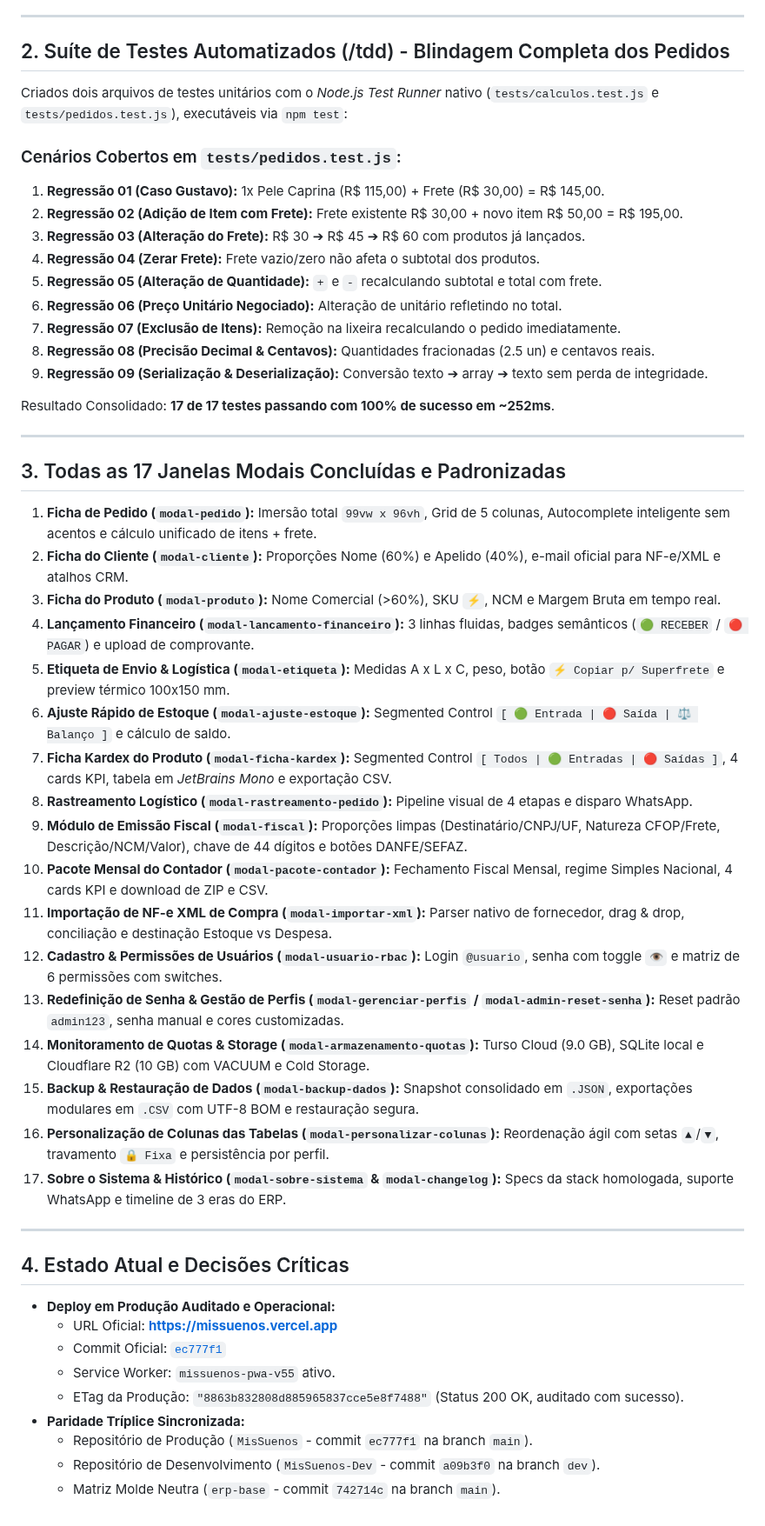
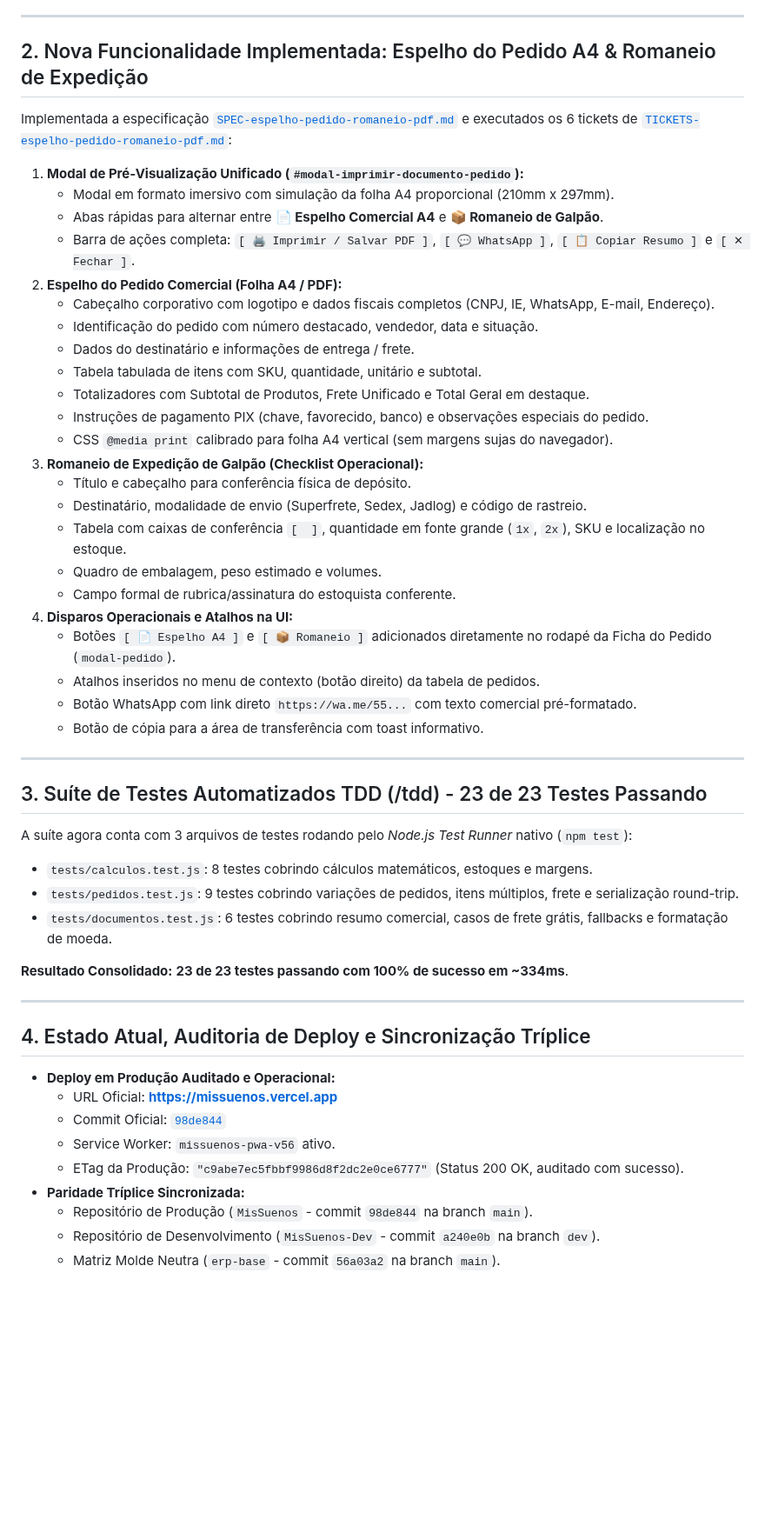
Before and after one commit to gustavorosainformatica/MisSuenos, a Markdown page: HANDOFF.md, the part around one of its changes. Shown at 87% size. Rendered like a GitHub page; blank space fills up the shorter version.

Commit message:
docs: atualizar handoff e tickets para o espelho do pedido e romaneio (SW v56)

```diff
--- a/HANDOFF.md
+++ b/HANDOFF.md
@@ -14,55 +14,53 @@
 
 ---
 
-## 2. Suíte de Testes Automatizados (/tdd) - Blindagem Completa dos Pedidos
+## 2. Nova Funcionalidade Implementada: Espelho do Pedido A4 & Romaneio de Expedição
+Implementada a especificação [`SPEC-espelho-pedido-romaneio-pdf.md`](file:///d:/projetos-agy/MisSuenos/docs/specs/SPEC-espelho-pedido-romaneio-pdf.md) e executados os 6 tickets de [`TICKETS-espelho-pedido-romaneio-pdf.md`](file:///d:/projetos-agy/MisSuenos/docs/tickets/TICKETS-espelho-pedido-romaneio-pdf.md):
 
-Criados dois arquivos de testes unitários com o *Node.js Test Runner* nativo (`tests/calculos.test.js` e `tests/pedidos.test.js`), executáveis via `npm test`:
-
-### Cenários Cobertos em `tests/pedidos.test.js`:
-1. **Regressão 01 (Caso Gustavo):** 1x Pele Caprina (R$ 115,00) + Frete (R$ 30,00) = R$ 145,00.
-2. **Regressão 02 (Adição de Item com Frete):** Frete existente R$ 30,00 + novo item R$ 50,00 = R$ 195,00.
-3. **Regressão 03 (Alteração do Frete):** R$ 30 ➔ R$ 45 ➔ R$ 60 com produtos já lançados.
-4. **Regressão 04 (Zerar Frete):** Frete vazio/zero não afeta o subtotal dos produtos.
-5. **Regressão 05 (Alteração de Quantidade):** `+` e `-` recalculando subtotal e total com frete.
-6. **Regressão 06 (Preço Unitário Negociado):** Alteração de unitário refletindo no total.
-7. **Regressão 07 (Exclusão de Itens):** Remoção na lixeira recalculando o pedido imediatamente.
-8. **Regressão 08 (Precisão Decimal & Centavos):** Quantidades fracionadas (2.5 un) e centavos reais.
-9. **Regressão 09 (Serialização & Deserialização):** Conversão texto ➔ array ➔ texto sem perda de integridade.
-
-Resultado Consolidado: **17 de 17 testes passando com 100% de sucesso em ~252ms**.
+1. **Modal de Pré-Visualização Unificado (`#modal-imprimir-documento-pedido`):**
+   - Modal em formato imersivo com simulação da folha A4 proporcional (210mm x 297mm).
+   - Abas rápidas para alternar entre **📄 Espelho Comercial A4** e **📦 Romaneio de Galpão**.
+   - Barra de ações completa: `[ 🖨️ Imprimir / Salvar PDF ]`, `[ 💬 WhatsApp ]`, `[ 📋 Copiar Resumo ]` e `[ ✕ Fechar ]`.
+2. **Espelho do Pedido Comercial (Folha A4 / PDF):**
+   - Cabeçalho corporativo com logotipo e dados fiscais completos (CNPJ, IE, WhatsApp, E-mail, Endereço).
+   - Identificação do pedido com número destacado, vendedor, data e situação.
+   - Dados do destinatário e informações de entrega / frete.
+   - Tabela tabulada de itens com SKU, quantidade, unitário e subtotal.
+   - Totalizadores com Subtotal de Produtos, Frete Unificado e Total Geral em destaque.
+   - Instruções de pagamento PIX (chave, favorecido, banco) e observações especiais do pedido.
+   - CSS `@media print` calibrado para folha A4 vertical (sem margens sujas do navegador).
+3. **Romaneio de Expedição de Galpão (Checklist Operacional):**
+   - Título e cabeçalho para conferência física de depósito.
+   - Destinatário, modalidade de envio (Superfrete, Sedex, Jadlog) e código de rastreio.
+   - Tabela com caixas de conferência `[  ]`, quantidade em fonte grande (`1x`, `2x`), SKU e localização no estoque.
+   - Quadro de embalagem, peso estimado e volumes.
+   - Campo formal de rubrica/assinatura do estoquista conferente.
+4. **Disparos Operacionais e Atalhos na UI:**
+   - Botões `[ 📄 Espelho A4 ]` e `[ 📦 Romaneio ]` adicionados diretamente no rodapé da Ficha do Pedido (`modal-pedido`).
+   - Atalhos inseridos no menu de contexto (botão direito) da tabela de pedidos.
+   - Botão WhatsApp com link direto `https://wa.me/55...` com texto comercial pré-formatado.
+   - Botão de cópia para a área de transferência com toast informativo.
 
 ---
 
-## 3. Todas as 17 Janelas Modais Concluídas e Padronizadas
+## 3. Suíte de Testes Automatizados TDD (/tdd) - 23 de 23 Testes Passando
+A suíte agora conta com 3 arquivos de testes rodando pelo *Node.js Test Runner* nativo (`npm test`):
+- `tests/calculos.test.js`: 8 testes cobrindo cálculos matemáticos, estoques e margens.
+- `tests/pedidos.test.js`: 9 testes cobrindo variações de pedidos, itens múltiplos, frete e serialização round-trip.
+- `tests/documentos.test.js`: 6 testes cobrindo resumo comercial, casos de frete grátis, fallbacks e formatação de moeda.
 
-1. **Ficha de Pedido (`modal-pedido`):** Imersão total `99vw x 96vh`, Grid de 5 colunas, Autocomplete inteligente sem acentos e cálculo unificado de itens + frete.
-2. **Ficha do Cliente (`modal-cliente`):** Proporções Nome (60%) e Apelido (40%), e-mail oficial para NF-e/XML e atalhos CRM.
-3. **Ficha do Produto (`modal-produto`):** Nome Comercial (>60%), SKU `⚡`, NCM e Margem Bruta em tempo real.
-4. **Lançamento Financeiro (`modal-lancamento-financeiro`):** 3 linhas fluidas, badges semânticos (`🟢 RECEBER` / `🔴 PAGAR`) e upload de comprovante.
-5. **Etiqueta de Envio & Logística (`modal-etiqueta`):** Medidas A x L x C, peso, botão `⚡ Copiar p/ Superfrete` e preview térmico 100x150 mm.
-6. **Ajuste Rápido de Estoque (`modal-ajuste-estoque`):** Segmented Control `[ 🟢 Entrada | 🔴 Saída | ⚖️ Balanço ]` e cálculo de saldo.
-7. **Ficha Kardex do Produto (`modal-ficha-kardex`):** Segmented Control `[ Todos | 🟢 Entradas | 🔴 Saídas ]`, 4 cards KPI, tabela em *JetBrains Mono* e exportação CSV.
-8. **Rastreamento Logístico (`modal-rastreamento-pedido`):** Pipeline visual de 4 etapas e disparo WhatsApp.
-9. **Módulo de Emissão Fiscal (`modal-fiscal`):** Proporções limpas (Destinatário/CNPJ/UF, Natureza CFOP/Frete, Descrição/NCM/Valor), chave de 44 dígitos e botões DANFE/SEFAZ.
-10. **Pacote Mensal do Contador (`modal-pacote-contador`):** Fechamento Fiscal Mensal, regime Simples Nacional, 4 cards KPI e download de ZIP e CSV.
-11. **Importação de NF-e XML de Compra (`modal-importar-xml`):** Parser nativo de fornecedor, drag & drop, conciliação e destinação Estoque vs Despesa.
-12. **Cadastro & Permissões de Usuários (`modal-usuario-rbac`):** Login `@usuario`, senha com toggle `👁️` e matriz de 6 permissões com switches.
-13. **Redefinição de Senha & Gestão de Perfis (`modal-gerenciar-perfis` / `modal-admin-reset-senha`):** Reset padrão `admin123`, senha manual e cores customizadas.
-14. **Monitoramento de Quotas & Storage (`modal-armazenamento-quotas`):** Turso Cloud (9.0 GB), SQLite local e Cloudflare R2 (10 GB) com VACUUM e Cold Storage.
-15. **Backup & Restauração de Dados (`modal-backup-dados`):** Snapshot consolidado em `.JSON`, exportações modulares em `.CSV` com UTF-8 BOM e restauração segura.
-16. **Personalização de Colunas das Tabelas (`modal-personalizar-colunas`):** Reordenação ágil com setas `▲`/`▼`, travamento `🔒 Fixa` e persistência por perfil.
-17. **Sobre o Sistema & Histórico (`modal-sobre-sistema` & `modal-changelog`):** Specs da stack homologada, suporte WhatsApp e timeline de 3 eras do ERP.
+**Resultado Consolidado:** **23 de 23 testes passando com 100% de sucesso em ~334ms**.
 
 ---
 
-## 4. Estado Atual e Decisões Críticas
+## 4. Estado Atual, Auditoria de Deploy e Sincronização Tríplice
 
 - **Deploy em Produção Auditado e Operacional:**
   - URL Oficial: **[https://missuenos.vercel.app](https://missuenos.vercel.app)**
-  - Commit Oficial: [`ec777f1`](https://github.com/gustavorosainformatica/MisSuenos/commit/ec777f1)
-  - Service Worker: `missuenos-pwa-v55` ativo.
-  - ETag da Produção: `"8863b832808d885965837cce5e8f7488"` (Status 200 OK, auditado com sucesso).
+  - Commit Oficial: [`98de844`](https://github.com/gustavorosainformatica/MisSuenos/commit/98de844)
+  - Service Worker: `missuenos-pwa-v56` ativo.
+  - ETag da Produção: `"c9abe7ec5fbbf9986d8f2dc2e0ce6777"` (Status 200 OK, auditado com sucesso).
 - **Paridade Tríplice Sincronizada:**
-  - Repositório de Produção (`MisSuenos` - commit `ec777f1` na branch `main`).
-  - Repositório de Desenvolvimento (`MisSuenos-Dev` - commit `a09b3f0` na branch `dev`).
-  - Matriz Molde Neutra (`erp-base` - commit `742714c` na branch `main`).
+  - Repositório de Produção (`MisSuenos` - commit `98de844` na branch `main`).
+  - Repositório de Desenvolvimento (`MisSuenos-Dev` - commit `a240e0b` na branch `dev`).
+  - Matriz Molde Neutra (`erp-base` - commit `56a03a2` na branch `main`).
```
Also changed, not shown: other parts of HANDOFF.md (+3 -3 lines), docs/tickets/TICKETS-espelho-pedido-romaneio-pdf.md (+1 -1 lines).
